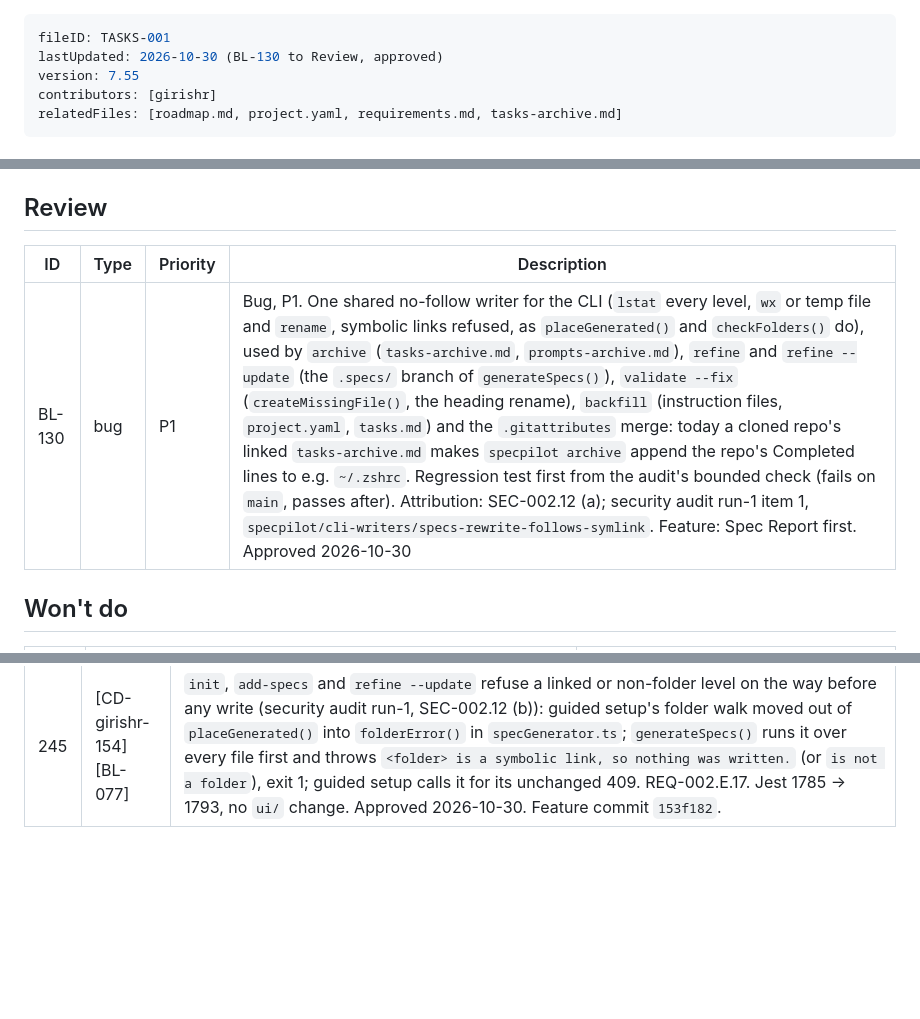
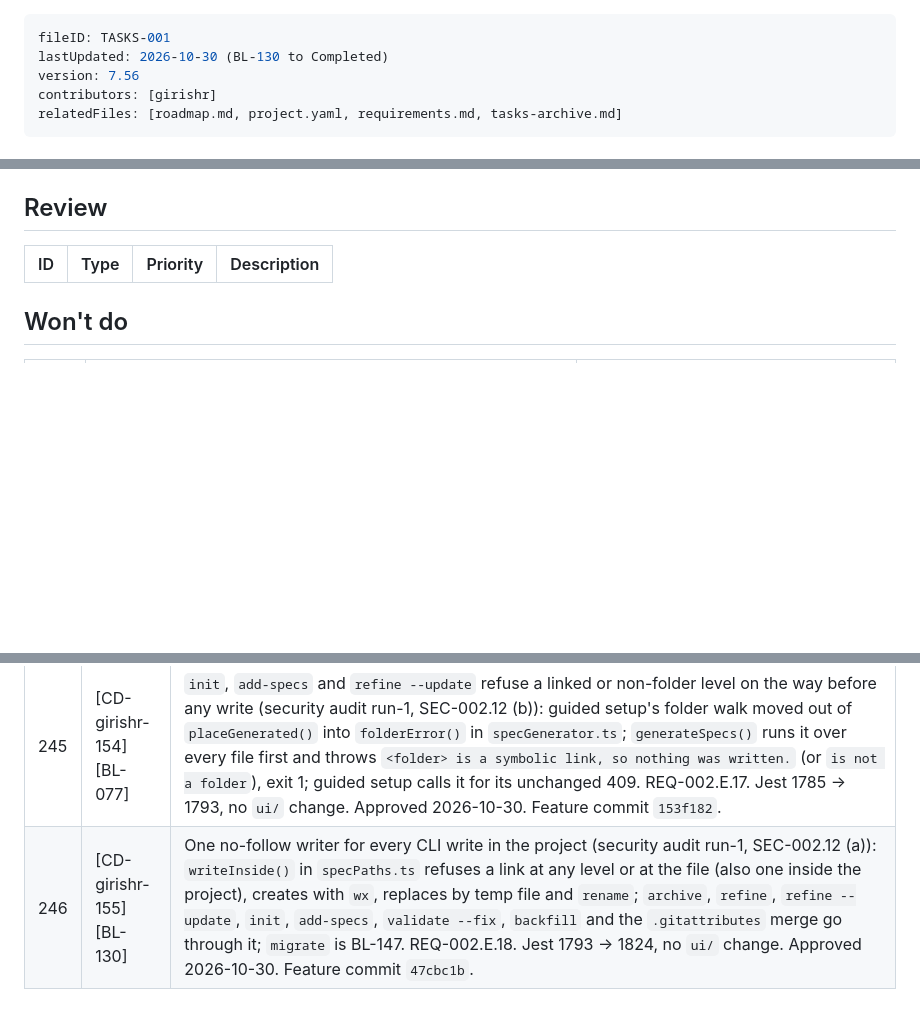
Before and after one commit to girishr/SpecPilot, a Markdown page: .specs/planning/tasks.md, 3 parts joined by grey strips. GitHub-like rendering; blank space fills up the shorter version.

Commit message:
docs(tasks): BL-130 to Completed (47cbc1b)

```diff
--- a/.specs/planning/tasks.md
+++ b/.specs/planning/tasks.md
@@ -1,7 +1,7 @@
 ---
 fileID: TASKS-001
-lastUpdated: 2026-10-30 (BL-130 to Review, approved)
-version: 7.55
+lastUpdated: 2026-10-30 (BL-130 to Completed)
+version: 7.56
 contributors: [girishr]
 relatedFiles: [roadmap.md, project.yaml, requirements.md, tasks-archive.md]
 ---
@@ -84,7 +84,6 @@ Notes
 
 | ID | Type | Priority | Description |
 |---|---|---|---|
-| BL-130 | bug | P1 | Bug, P1. One shared no-follow writer for the CLI (`lstat` every level, `wx` or temp file and `rename`, symbolic links refused, as `placeGenerated()` and `checkFolders()` do), used by `archive` (`tasks-archive.md`, `prompts-archive.md`), `refine` and `refine --update` (the `.specs/` branch of `generateSpecs()`), `validate --fix` (`createMissingFile()`, the heading rename), `backfill` (instruction files, `project.yaml`, `tasks.md`) and the `.gitattributes` merge: today a cloned repo's linked `tasks-archive.md` makes `specpilot archive` append the repo's Completed lines to e.g. `~/.zshrc`. Regression test first from the audit's bounded check (fails on `main`, passes after). Attribution: SEC-002.12 (a); security audit run-1 item 1, `specpilot/cli-writers/specs-rewrite-follows-symlink`. Feature: Spec Report first. Approved 2026-10-30 |
 
 ## Won't do
 
@@ -137,3 +136,4 @@ Notes
 | 243 | [CD-girishr-152] [BL-129] | Design & UI step from `SpecPilot.Init` (its CS-092, REQ-084): the chat core's ninth step after Security & NFR, five optional fields (`hasDesignAssets` `Yes` or `No`, `figmaUrl`, `designSystem`, `designNotes`, `uiStyle`), listed by `specpilot_setup_questions` (the three asset fields with `when`) and taken by `specpilot_setup_project`; `architecture/architecture.md` gets Init's `## Design & UI` lines when the gate is sent. REQ-002.I.8. Jest 1766 → 1785, no `ui/` change. Approved 2026-10-27. Feature commit `6a407b3`. |
 | 244 | [CD-girishr-153] [BL-126] | This repo's tasks.md Backlog, Current Sprint and Review tables in the typed shape (columns ID, Type, Priority, Description, BL-125) with empty Type and Priority cells; every ID and Description unchanged, checked byte for byte against the old file and parsed by `readSpecs()` with no malformed rows. Approved 2026-10-29. Feature commit `629a0bd`. |
 | 245 | [CD-girishr-154] [BL-077] | `init`, `add-specs` and `refine --update` refuse a linked or non-folder level on the way before any write (security audit run-1, SEC-002.12 (b)): guided setup's folder walk moved out of `placeGenerated()` into `folderError()` in `specGenerator.ts`; `generateSpecs()` runs it over every file first and throws `<folder> is a symbolic link, so nothing was written.` (or `is not a folder`), exit 1; guided setup calls it for its unchanged 409. REQ-002.E.17. Jest 1785 → 1793, no `ui/` change. Approved 2026-10-30. Feature commit `153f182`. |
+| 246 | [CD-girishr-155] [BL-130] | One no-follow writer for every CLI write in the project (security audit run-1, SEC-002.12 (a)): `writeInside()` in `specPaths.ts` refuses a link at any level or at the file (also one inside the project), creates with `wx`, replaces by temp file and `rename`; `archive`, `refine`, `refine --update`, `init`, `add-specs`, `validate --fix`, `backfill` and the `.gitattributes` merge go through it; `migrate` is BL-147. REQ-002.E.18. Jest 1793 → 1824, no `ui/` change. Approved 2026-10-30. Feature commit `47cbc1b`. |
```
